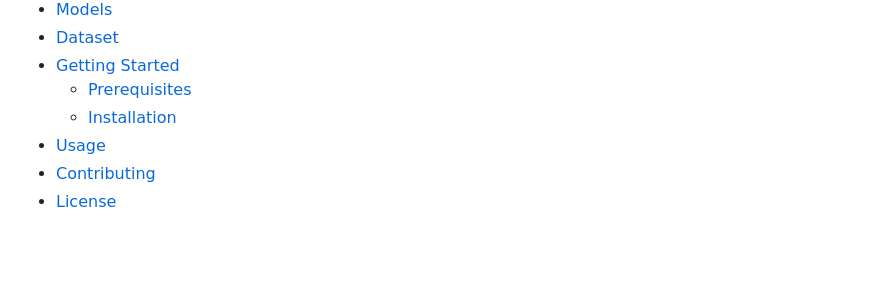
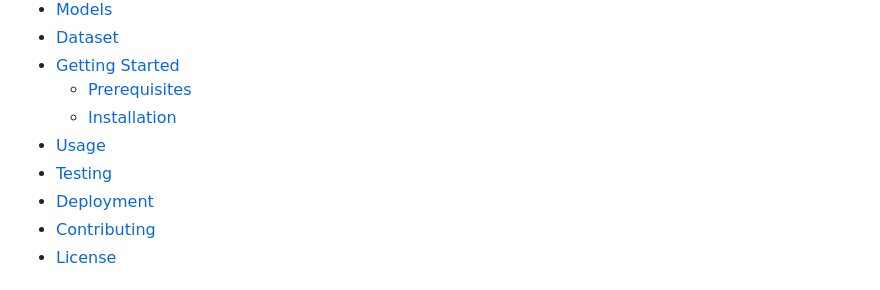
Before and after one commit to MohammadMushfiqurRahman/Mentrual-Cycle-to-Emotion-Predictor, a Markdown page: README.md, the part around the change. Drawn GitHub-style; blank space fills up the shorter version.

```diff
--- a/README.md
+++ b/README.md
@@ -12,6 +12,8 @@ This project is a Django web application that predicts menstrual cycle length an
   - [Prerequisites](#prerequisites)
   - [Installation](#installation)
 - [Usage](#usage)
+- [Testing](#testing)
+- [Deployment](#deployment)
 - [Contributing](#contributing)
 - [License](#license)
 
```
